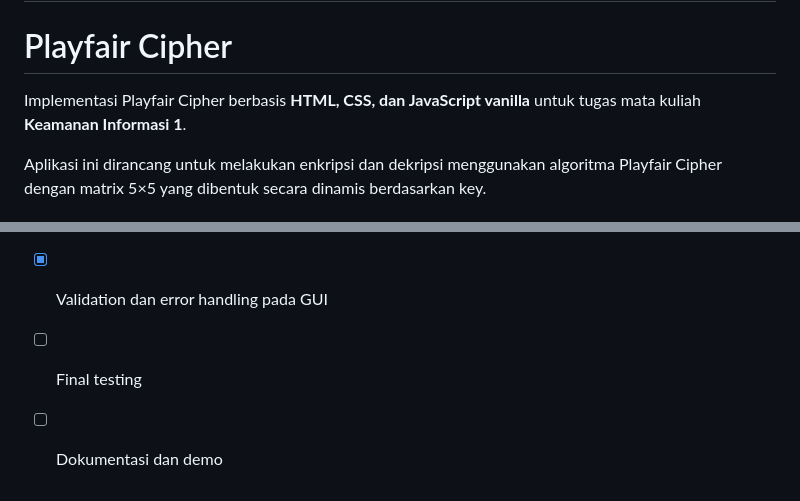
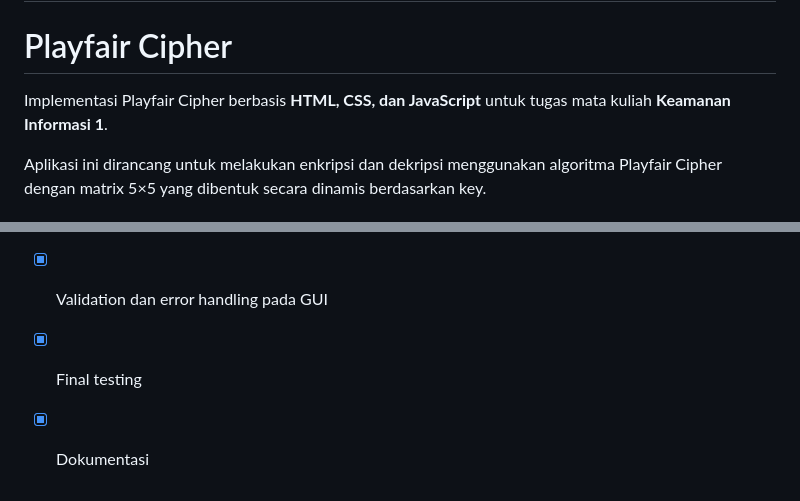
Before and after one commit to Fairuzhibatullah/KI-Playfair-Cipher, a Markdown page: readme.md, 2 parts joined by grey strips. Rendered like a GitHub page.

Commit message:
update Readme progress
Updated project description and completed tasks in the README.

```diff
--- a/readme.md
+++ b/readme.md
@@ -2,7 +2,7 @@
 
 # Playfair Cipher
 
-Implementasi Playfair Cipher berbasis **HTML, CSS, dan JavaScript vanilla** untuk tugas mata kuliah **Keamanan Informasi 1**.
+Implementasi Playfair Cipher berbasis **HTML, CSS, dan JavaScript** untuk tugas mata kuliah **Keamanan Informasi 1**.
 
 Aplikasi ini dirancang untuk melakukan enkripsi dan dekripsi menggunakan algoritma Playfair Cipher dengan matrix 5×5 yang dibentuk secara dinamis berdasarkan key.
 
@@ -303,5 +303,5 @@ playfair-cipher/
 * [x] Bigram visualization
 * [x] `.txt` result download
 * [x] Validation dan error handling pada GUI
-* [ ] Final testing
-* [ ] Dokumentasi dan demo
+* [x] Final testing
+* [x] Dokumentasi
```
